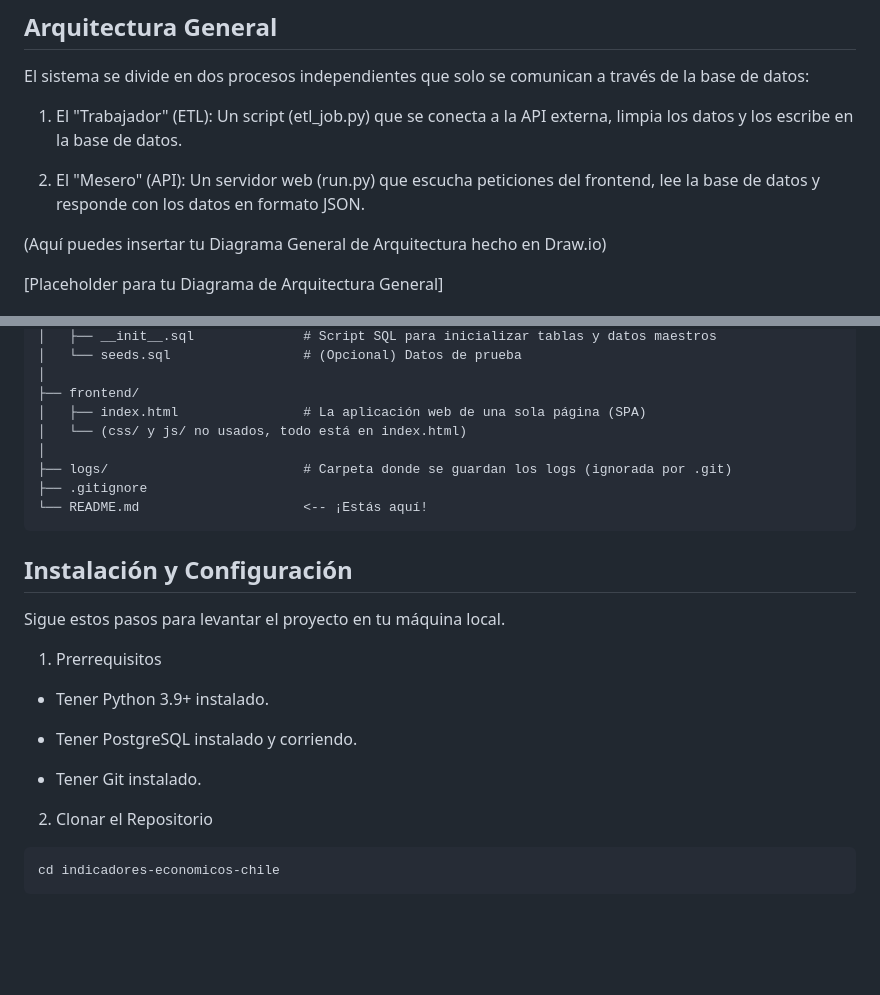
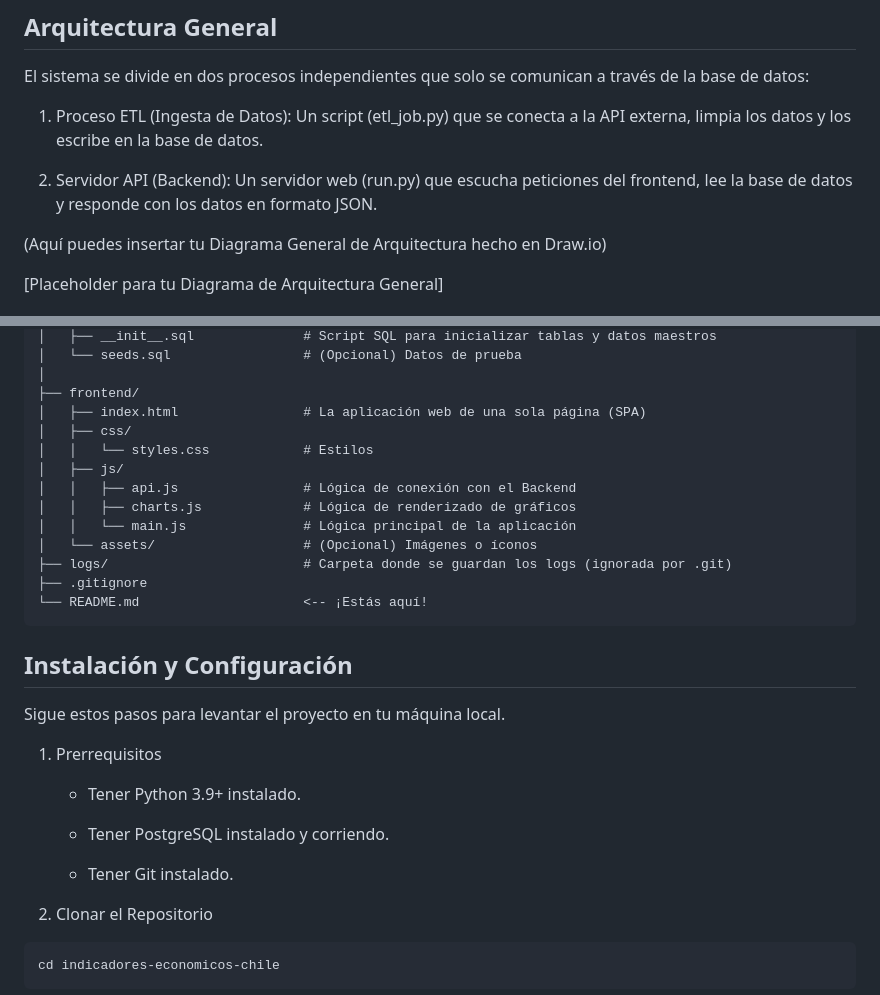
Before and after one commit to VitoNez5198/Indicadores_Economicos, a Markdown page: README.md, 2 parts joined by grey strips. Rendered like a GitHub page; blank space fills up the shorter version.

Commit message:
docs: update project architecture and setup
- Clarified ETL and API roles
- Updated frontend directory structure
- Added prerequisites details

```diff
--- a/README.md
+++ b/README.md
@@ -14,9 +14,9 @@ Consiste en dos componentes principales que trabajan juntos:
 
 El sistema se divide en dos procesos independientes que solo se comunican a través de la base de datos:
 
-1. El "Trabajador" (ETL): Un script (etl_job.py) que se conecta a la API externa, limpia los datos y los escribe en la base de datos.
+1. Proceso ETL (Ingesta de Datos): Un script (etl_job.py) que se conecta a la API externa, limpia los datos y los escribe en la base de datos.
 
-2. El "Mesero" (API): Un servidor web (run.py) que escucha peticiones del frontend, lee la base de datos y responde con los datos en formato JSON.
+2. Servidor API (Backend): Un servidor web (run.py) que escucha peticiones del frontend, lee la base de datos y responde con los datos en formato JSON.
 
 (Aquí puedes insertar tu Diagrama General de Arquitectura hecho en Draw.io)
 
@@ -85,8 +85,13 @@ El sistema se divide en dos procesos independientes que solo se comunican a trav
 │
 ├── frontend/
 │   ├── index.html                # La aplicación web de una sola página (SPA)
-│   └── (css/ y js/ no usados, todo está en index.html)
-│
+│   ├── css/
+│   │   └── styles.css            # Estilos
+│   ├── js/
+│   │   ├── api.js                # Lógica de conexión con el Backend
+│   │   ├── charts.js             # Lógica de renderizado de gráficos
+│   │   └── main.js               # Lógica principal de la aplicación
+│   └── assets/                   # (Opcional) Imágenes o íconos
 ├── logs/                         # Carpeta donde se guardan los logs (ignorada por .git)
 ├── .gitignore
 └── README.md                     <-- ¡Estás aquí!
@@ -98,11 +103,11 @@ Sigue estos pasos para levantar el proyecto en tu máquina local.
 
 1. Prerrequisitos
 
-* Tener Python 3.9+ instalado.
+    * Tener Python 3.9+ instalado.
 
-* Tener PostgreSQL instalado y corriendo.
+    * Tener PostgreSQL instalado y corriendo.
 
-* Tener Git instalado.
+    * Tener Git instalado.
 
 2. Clonar el Repositorio
 
```
